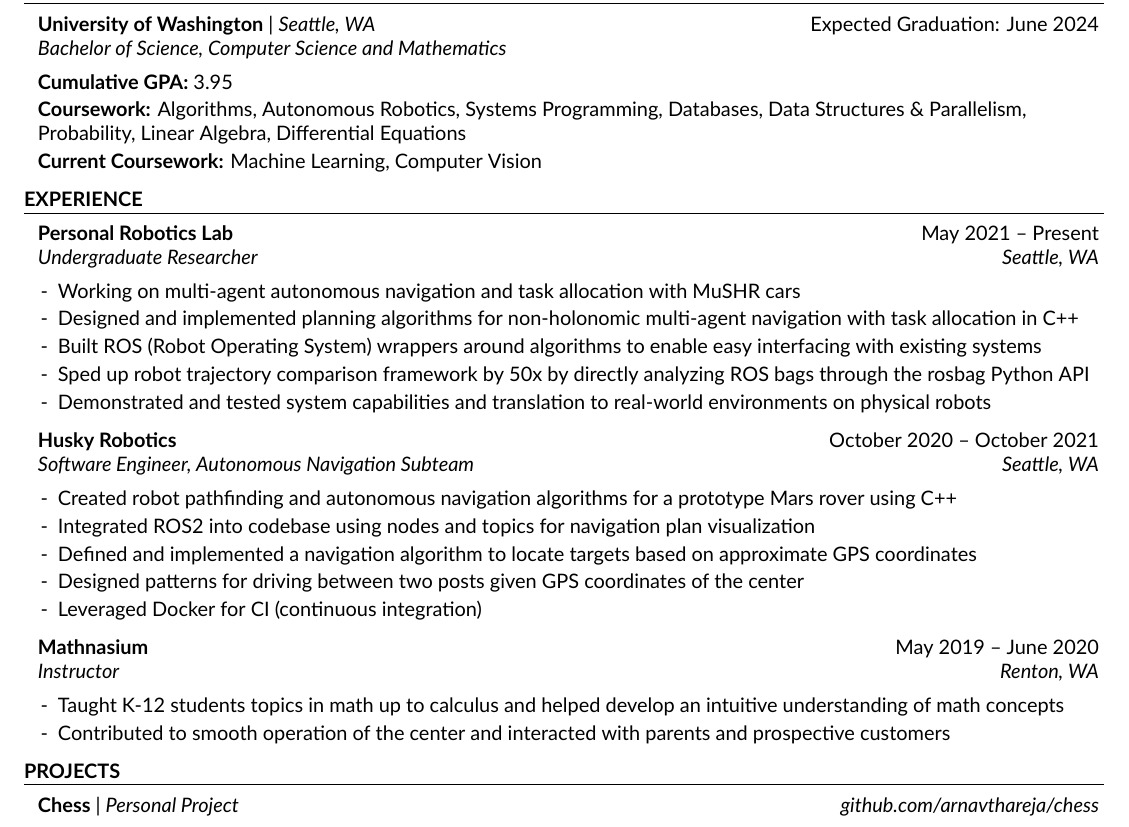
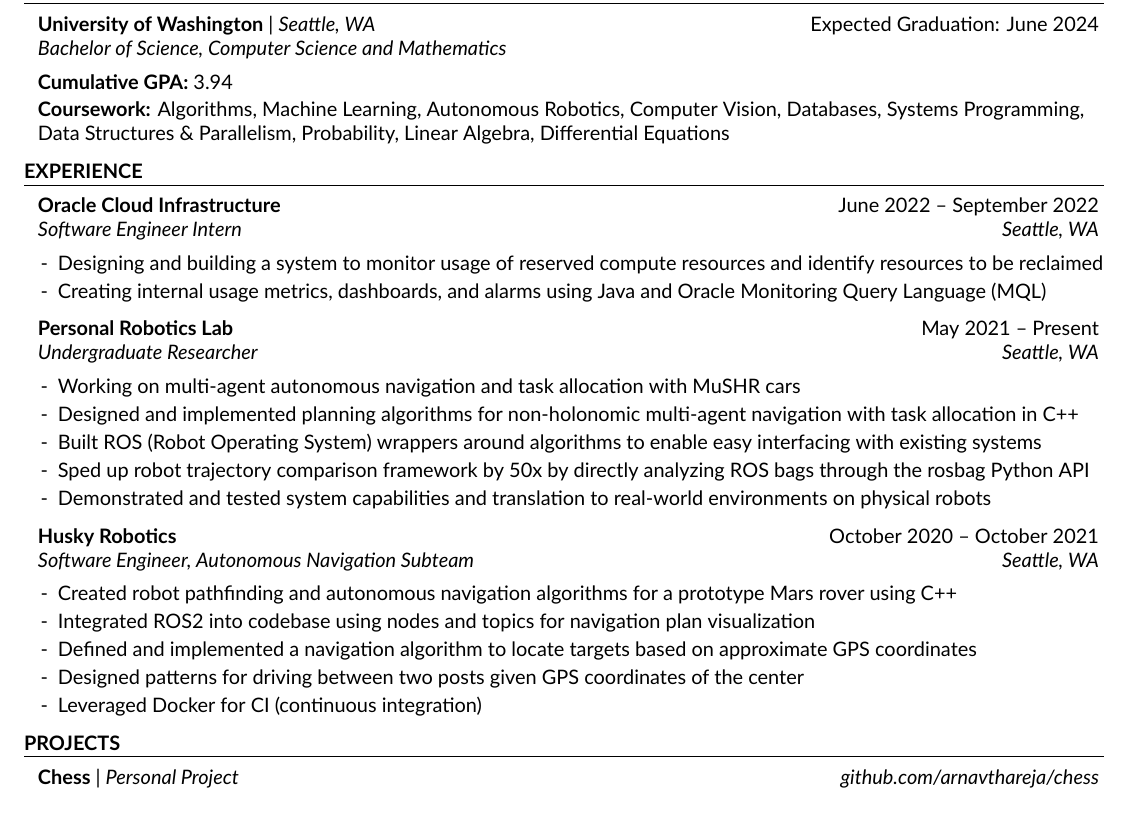
Before and after one commit to arnavthareja/Resume, a LaTeX CV (Arnav-Thareja-Resume.tex): part of the page, cut so that both start at the same text. The pictures show the PDF file Arnav-Thareja-Resume.pdf that the author committed with the source.

Commit message:
Add Oracle

```diff
--- a/Arnav-Thareja-Resume.tex
+++ b/Arnav-Thareja-Resume.tex
@@ -44,9 +44,8 @@
 \begin{rSection}{Education}
 
 \begin{education}{University of Washington}{Expected Graduation: June 2024}{Bachelor of Science, Computer Science and Mathematics}{Seattle, WA}
-\item \textbf{Cumulative GPA:} 3.95
-\item \textbf{Coursework:} Algorithms, Autonomous Robotics, Systems Programming, Databases, Data Structures \& Parallelism, \\ Probability, Linear Algebra, Differential Equations
-\item \textbf{Current Coursework:} Machine Learning, Computer Vision
+\item \textbf{Cumulative GPA:} 3.94
+\item \textbf{Coursework:} Algorithms, Machine Learning, Autonomous Robotics, Computer Vision, Databases, Systems Programming, \\ Data Structures \& Parallelism, Probability, Linear Algebra, Differential Equations
 \end{education}
 
 \end{rSection}
@@ -56,6 +55,11 @@
 %----------------------------------------------------------------------------------------
 
 \begin{rSection}{Experience}
+
+\begin{rSubsection}{Oracle Cloud Infrastructure}{June 2022 – September 2022}{Software Engineer Intern}{Seattle, WA}
+\item Designing and building a system to monitor usage of reserved compute resources and identify resources to be reclaimed
+\item Creating internal usage metrics, dashboards, and alarms using Java and Oracle Monitoring Query Language (MQL)
+\end{rSubsection}
 
 \begin{rSubsection}{Personal Robotics Lab}{May 2021 – Present}{Undergraduate Researcher}{Seattle, WA}
 \item Working on multi-agent autonomous navigation and task allocation with \href{https://mushr.io}{MuSHR cars}
@@ -71,11 +75,6 @@
 \item Defined and implemented a navigation algorithm to locate targets based on approximate GPS coordinates
 \item Designed patterns for driving between two posts given GPS coordinates of the center
 \item Leveraged Docker for CI (continuous integration)
-\end{rSubsection}
-
-\begin{rSubsection}{Mathnasium}{May 2019 – June 2020}{Instructor}{Renton, WA}
-\item Taught K-12 students topics in math up to calculus and helped develop an intuitive understanding of math concepts
-\item Contributed to smooth operation of the center and interacted with parents and prospective customers
 \end{rSubsection}
 
 \end{rSection}
```
Also changed, not shown: Arnav-Thareja-Resume.pdf.
